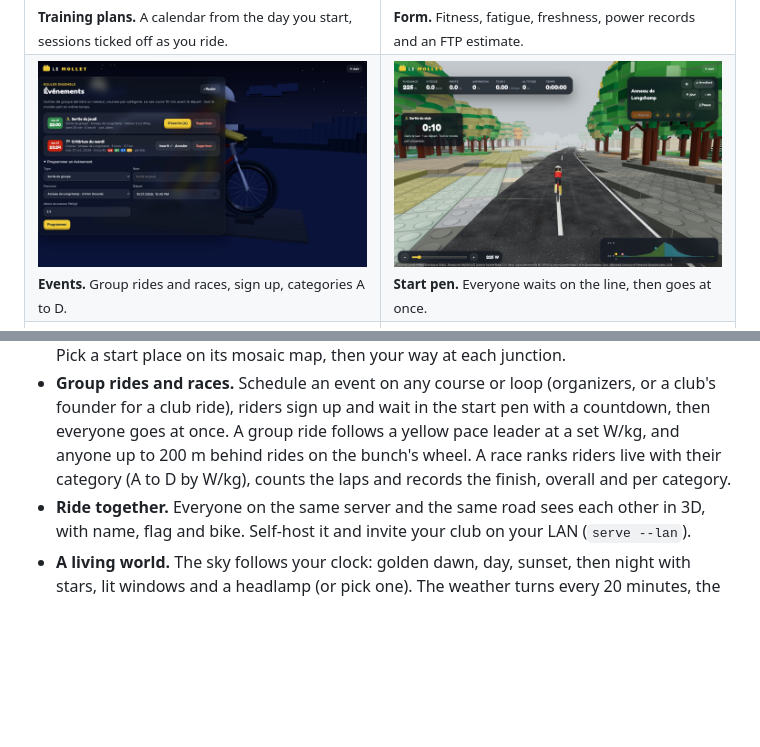
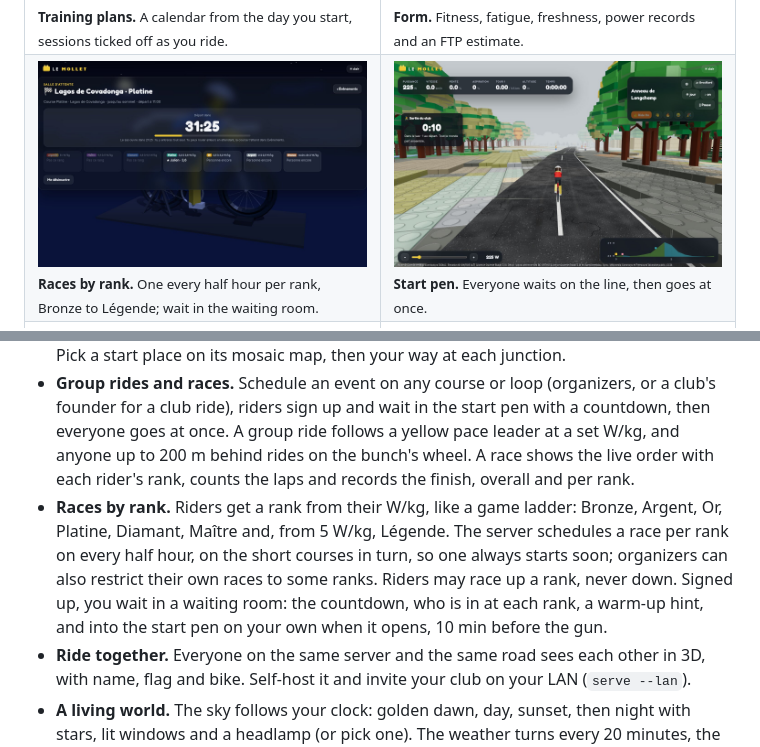
Before and after one commit to Lujeni/le-mollet, a Markdown page: README.md, 2 parts joined by grey strips. Rendered like a GitHub page; pictures changed too: docs/screenshots/events.jpg (deleted), docs/screenshots/lobby.jpg (added); blank space fills up the shorter version.

```diff
--- a/README.md
+++ b/README.md
@@ -55,7 +55,7 @@ A multiplayer, online indoor cycling training program. Open source, core in Rust
 <td><img src="docs/screenshots/form.jpg" alt="Form chart: fitness, fatigue and daily stress over 90 days, power records"><br><sub><b>Form.</b> Fitness, fatigue, freshness, power records and an FTP estimate.</sub></td>
 </tr>
 <tr>
-<td><img src="docs/screenshots/events.jpg" alt="Events: a group ride and a race with entrants by category, the form to schedule one"><br><sub><b>Events.</b> Group rides and races, sign up, categories A to D.</sub></td>
+<td><img src="docs/screenshots/lobby.jpg" alt="Waiting room: countdown to a Platine race, riders by rank from Légende to Bronze"><br><sub><b>Races by rank.</b> One every half hour per rank, Bronze to Légende; wait in the waiting room.</sub></td>
 <td><img src="docs/screenshots/pen.jpg" alt="In the start pen at Longchamp: the countdown before the group ride"><br><sub><b>Start pen.</b> Everyone waits on the line, then goes at once.</sub></td>
 </tr>
 <tr>
@@ -93,8 +93,13 @@ A multiplayer, online indoor cycling training program. Open source, core in Rust
 - **Group rides and races.** Schedule an event on any course or loop (organizers, or a club's founder for a club
   ride), riders sign up and wait in the start pen with a countdown, then everyone goes at once. A group ride
   follows a yellow pace leader at a set W/kg, and anyone up to 200 m behind rides on the bunch's wheel. A race
-  ranks riders live with their category (A to D by W/kg), counts the laps and records the finish, overall and
-  per category.
+  shows the live order with each rider's rank, counts the laps and records the finish, overall and
+  per rank.
+- **Races by rank.** Riders get a rank from their W/kg, like a game ladder: Bronze, Argent, Or, Platine, Diamant,
+  Maître and, from 5 W/kg, Légende. The server schedules a race per rank on every half hour, on the short courses in
+  turn, so one always starts soon; organizers can also restrict their own races to some ranks. Riders may race up
+  a rank, never down. Signed up, you wait in a waiting room: the countdown, who is in at each rank, a warm-up
+  hint, and into the start pen on your own when it opens, 10 min before the gun.
 - **Ride together.** Everyone on the same server and the same road sees each other in 3D, with name, flag and
   bike. Self-host it and invite your club on your LAN (`serve --lan`).
 - **A living world.** The sky follows your clock: golden dawn, day, sunset, then night with stars, lit windows
```
Also changed, not shown: docs/getting-started.md (+1 -1 lines), 3 other files.
